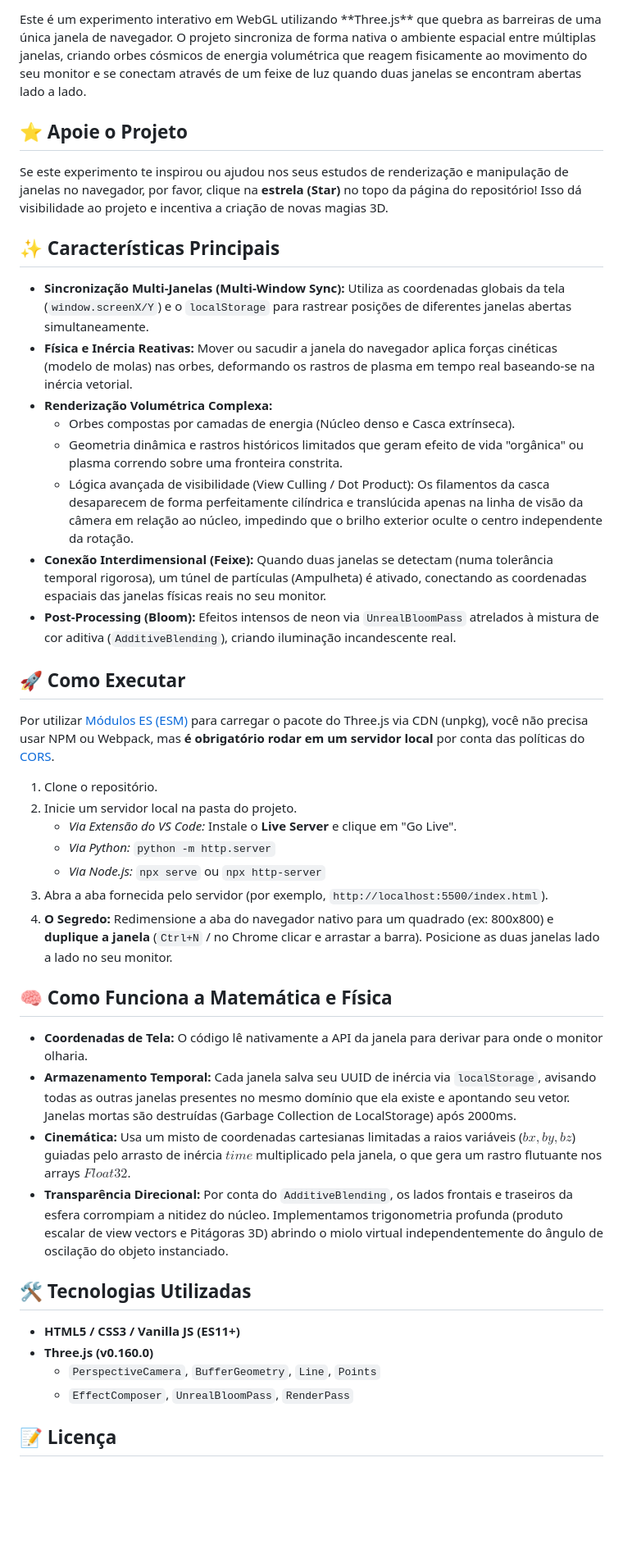
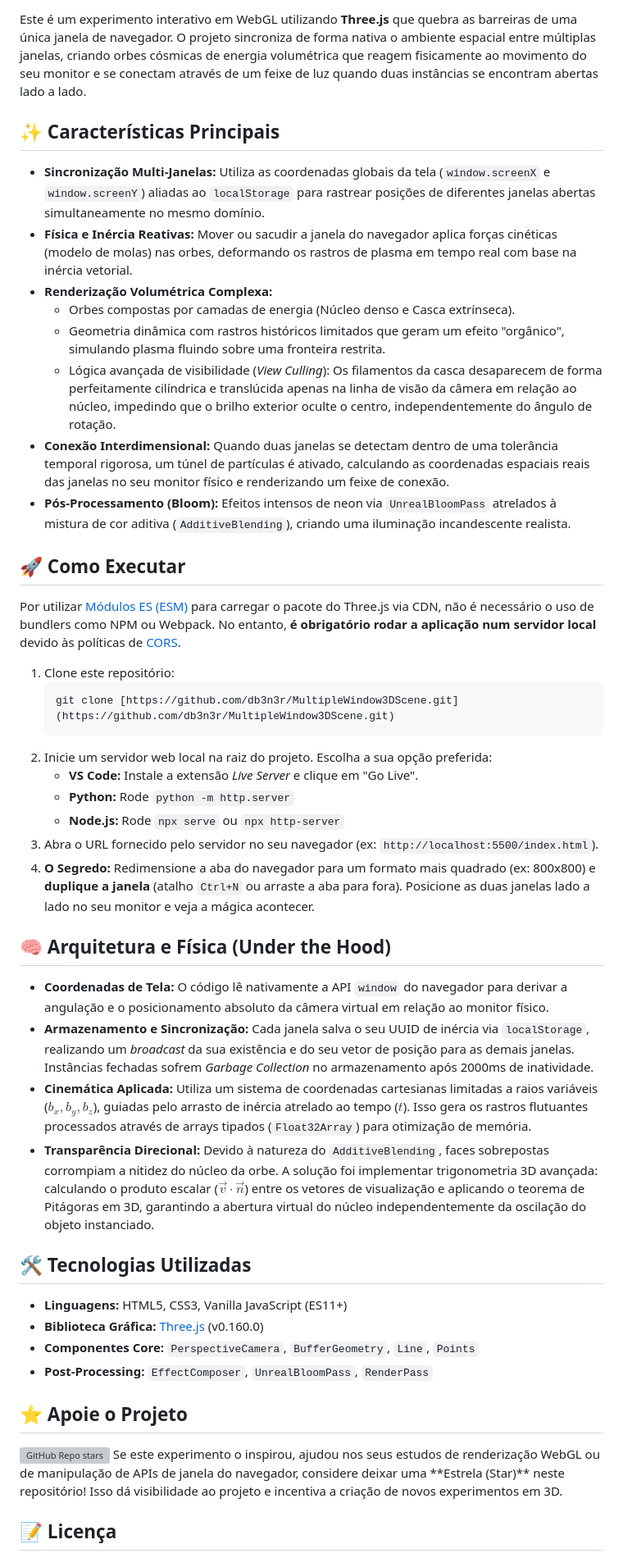
Before and after one commit to db3n3r/MultipleWindow3DScene, a Markdown page: README.md, the part around one of its changes. Shown at 82% size. GitHub-like rendering; blank space fills up the shorter version; grey boxes are pictures that could not be loaded.

Commit message:
resvisão do arquivo README para melhor estrutura e legibilidade.
Updated README to improve clarity and formatting.

````diff
--- a/README.md
+++ b/README.md
@@ -14,46 +18,48 @@
 
-<br>
-Este é um experimento interativo em WebGL utilizando **Three.js** que quebra as barreiras de uma única janela de navegador. O projeto sincroniza de forma nativa o ambiente espacial entre múltiplas janelas, criando orbes cósmicos de energia volumétrica que reagem fisicamente ao movimento do seu monitor e se conectam através de um feixe de luz quando duas janelas se encontram abertas lado a lado.
-
-## ⭐ Apoie o Projeto
-
-Se este experimento te inspirou ou ajudou nos seus estudos de renderização e manipulação de janelas no navegador, por favor, clique na **estrela (Star)** no topo da página do repositório! Isso dá visibilidade ao projeto e incentiva a criação de novas magias 3D.
+Este é um experimento interativo em WebGL utilizando **Three.js** que quebra as barreiras de uma única janela de navegador. O projeto sincroniza de forma nativa o ambiente espacial entre múltiplas janelas, criando orbes cósmicas de energia volumétrica que reagem fisicamente ao movimento do seu monitor e se conectam através de um feixe de luz quando duas instâncias se encontram abertas lado a lado.
 
 ## ✨ Características Principais
 
-* **Sincronização Multi-Janelas (Multi-Window Sync):** Utiliza as coordenadas globais da tela (`window.screenX/Y`) e o `localStorage` para rastrear posições de diferentes janelas abertas simultaneamente.
-* **Física e Inércia Reativas:** Mover ou sacudir a janela do navegador aplica forças cinéticas (modelo de molas) nas orbes, deformando os rastros de plasma em tempo real baseando-se na inércia vetorial.
+* **Sincronização Multi-Janelas:** Utiliza as coordenadas globais da tela (`window.screenX` e `window.screenY`) aliadas ao `localStorage` para rastrear posições de diferentes janelas abertas simultaneamente no mesmo domínio.
+* **Física e Inércia Reativas:** Mover ou sacudir a janela do navegador aplica forças cinéticas (modelo de molas) nas orbes, deformando os rastros de plasma em tempo real com base na inércia vetorial.
 * **Renderização Volumétrica Complexa:**
   * Orbes compostas por camadas de energia (Núcleo denso e Casca extrínseca).
-  * Geometria dinâmica e rastros históricos limitados que geram efeito de vida "orgânica" ou plasma correndo sobre uma fronteira constrita.
-  * Lógica avançada de visibilidade (View Culling / Dot Product): Os filamentos da casca desaparecem de forma perfeitamente cilíndrica e translúcida apenas na linha de visão da câmera em relação ao núcleo, impedindo que o brilho exterior oculte o centro independente da rotação.
-* **Conexão Interdimensional (Feixe):** Quando duas janelas se detectam (numa tolerância temporal rigorosa), um túnel de partículas (Ampulheta) é ativado, conectando as coordenadas espaciais das janelas físicas reais no seu monitor.
-* **Post-Processing (Bloom):** Efeitos intensos de neon via `UnrealBloomPass` atrelados à mistura de cor aditiva (`AdditiveBlending`), criando iluminação incandescente real.
+  * Geometria dinâmica com rastros históricos limitados que geram um efeito "orgânico", simulando plasma fluindo sobre uma fronteira restrita.
+  * Lógica avançada de visibilidade (*View Culling*): Os filamentos da casca desaparecem de forma perfeitamente cilíndrica e translúcida apenas na linha de visão da câmera em relação ao núcleo, impedindo que o brilho exterior oculte o centro, independentemente do ângulo de rotação.
+* **Conexão Interdimensional:** Quando duas janelas se detectam dentro de uma tolerância temporal rigorosa, um túnel de partículas é ativado, calculando as coordenadas espaciais reais das janelas no seu monitor físico e renderizando um feixe de conexão.
+* **Pós-Processamento (Bloom):** Efeitos intensos de neon via `UnrealBloomPass` atrelados à mistura de cor aditiva (`AdditiveBlending`), criando uma iluminação incandescente realista.
 
 ## 🚀 Como Executar
 
-Por utilizar [Módulos ES (ESM)](https://developer.mozilla.org/en-US/docs/Web/JavaScript/Guide/Modules) para carregar o pacote do Three.js via CDN (unpkg), você não precisa usar NPM ou Webpack, mas **é obrigatório rodar em um servidor local** por conta das políticas do [CORS](https://developer.mozilla.org/en-US/docs/Web/HTTP/CORS).
+Por utilizar [Módulos ES (ESM)](https://developer.mozilla.org/en-US/docs/Web/JavaScript/Guide/Modules) para carregar o pacote do Three.js via CDN, não é necessário o uso de bundlers como NPM ou Webpack. No entanto, **é obrigatório rodar a aplicação num servidor local** devido às políticas de [CORS](https://developer.mozilla.org/en-US/docs/Web/HTTP/CORS).
 
-1. Clone o repositório.
-2. Inicie um servidor local na pasta do projeto.
-   - *Via Extensão do VS Code:* Instale o **Live Server** e clique em "Go Live".
-   - *Via Python:* `python -m http.server`
-   - *Via Node.js:* `npx serve` ou `npx http-server`
-3. Abra a aba fornecida pelo servidor (por exemplo, `http://localhost:5500/index.html`).
-4. **O Segredo:** Redimensione a aba do navegador nativo para um quadrado (ex: 800x800) e **duplique a janela** (`Ctrl+N` / no Chrome clicar e arrastar a barra). Posicione as duas janelas lado a lado no seu monitor.
+1. Clone este repositório:
+   ```bash
+   git clone [https://github.com/db3n3r/MultipleWindow3DScene.git](https://github.com/db3n3r/MultipleWindow3DScene.git)
+   ```
+2. Inicie um servidor web local na raiz do projeto. Escolha a sua opção preferida:
+   - **VS Code:** Instale a extensão *Live Server* e clique em "Go Live".
+   - **Python:** Rode `python -m http.server`
+   - **Node.js:** Rode `npx serve` ou `npx http-server`
+3. Abra o URL fornecido pelo servidor no seu navegador (ex: `http://localhost:5500/index.html`).
+4. **O Segredo:** Redimensione a aba do navegador para um formato mais quadrado (ex: 800x800) e **duplique a janela** (atalho `Ctrl+N` ou arraste a aba para fora). Posicione as duas janelas lado a lado no seu monitor e veja a mágica acontecer.
 
-## 🧠 Como Funciona a Matemática e Física
+## 🧠 Arquitetura e Física (Under the Hood)
 
-- **Coordenadas de Tela:** O código lê nativamente a API da janela para derivar para onde o monitor olharia.
-- **Armazenamento Temporal:** Cada janela salva seu UUID de inércia via `localStorage`, avisando todas as outras janelas presentes no mesmo domínio que ela existe e apontando seu vetor. Janelas mortas são destruídas (Garbage Collection de LocalStorage) após 2000ms.
-- **Cinemática:** Usa um misto de coordenadas cartesianas limitadas a raios variáveis ($bx, by, bz$) guiadas pelo arrasto de inércia $time$ multiplicado pela janela, o que gera um rastro flutuante nos arrays $Float32$.
-- **Transparência Direcional:** Por conta do `AdditiveBlending`, os lados frontais e traseiros da esfera corrompiam a nitidez do núcleo. Implementamos trigonometria profunda (produto escalar de view vectors e Pitágoras 3D) abrindo o miolo virtual independentemente do ângulo de oscilação do objeto instanciado.
+- **Coordenadas de Tela:** O código lê nativamente a API `window` do navegador para derivar a angulação e o posicionamento absoluto da câmera virtual em relação ao monitor físico.
+- **Armazenamento e Sincronização:** Cada janela salva o seu UUID de inércia via `localStorage`, realizando um *broadcast* da sua existência e do seu vetor de posição para as demais janelas. Instâncias fechadas sofrem *Garbage Collection* no armazenamento após 2000ms de inatividade.
+- **Cinemática Aplicada:** Utiliza um sistema de coordenadas cartesianas limitadas a raios variáveis ($b_x, b_y, b_z$), guiadas pelo arrasto de inércia atrelado ao tempo ($t$). Isso gera os rastros flutuantes processados através de arrays tipados (`Float32Array`) para otimização de memória.
+- **Transparência Direcional:** Devido à natureza do `AdditiveBlending`, faces sobrepostas corrompiam a nitidez do núcleo da orbe. A solução foi implementar trigonometria 3D avançada: calculando o produto escalar ($\vec{v} \cdot \vec{n}$) entre os vetores de visualização e aplicando o teorema de Pitágoras em 3D, garantindo a abertura virtual do núcleo independentemente da oscilação do objeto instanciado.
 
 ## 🛠 Tecnologias Utilizadas
 
-* **HTML5 / CSS3 / Vanilla JS (ES11+)**
-* **Three.js (v0.160.0)**
-  * `PerspectiveCamera`, `BufferGeometry`, `Line`, `Points`
-  * `EffectComposer`, `UnrealBloomPass`, `RenderPass`
+* **Linguagens:** HTML5, CSS3, Vanilla JavaScript (ES11+)
+* **Biblioteca Gráfica:** [Three.js](https://threejs.org/) (v0.160.0)
+* **Componentes Core:** `PerspectiveCamera`, `BufferGeometry`, `Line`, `Points`
+* **Post-Processing:** `EffectComposer`, `UnrealBloomPass`, `RenderPass`
+
+## ⭐ Apoie o Projeto
+<img alt="GitHub Repo stars" src="https://img.shields.io/github/stars/db3n3r/MultipleWindow3DScene?style=social">
+Se este experimento o inspirou, ajudou nos seus estudos de renderização WebGL ou de manipulação de APIs de janela do navegador, considere deixar uma **Estrela (Star)** neste repositório! Isso dá visibilidade ao projeto e incentiva a criação de novos experimentos em 3D.
 
 ## 📝 Licença
````
Also changed, not shown: other parts of README.md (+10 -5 lines).
